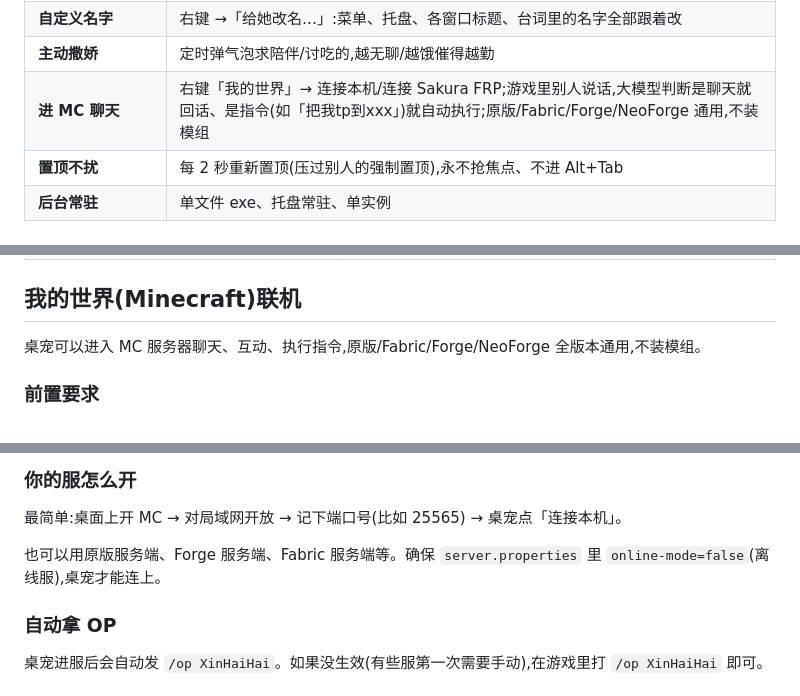
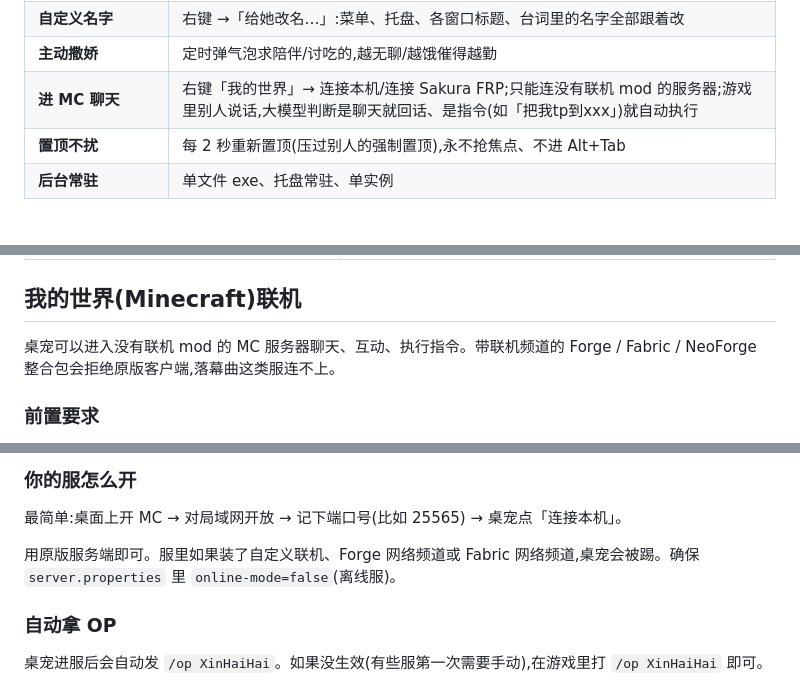
Before and after one commit to Xinhaihai-Xinhaihai/Table_pet_xinhaihai, a Markdown page: README.md, 3 parts joined by grey strips. Rendered like a GitHub page.

Commit message:
v1.7.0: 修正赞助图并说明只能连接无机联机mod的服务器

```diff
--- a/README.md
+++ b/README.md
@@ -73,7 +73,7 @@ Table_pet_xinhaihai_v1.6.0\
 | **双对话模式** | 右键 →「对话模式」随时切换:**本地台词**(JSON 随机抽,离线零延迟)/ **大模型对话**(接 OpenAI 兼容接口,按可改人设即时生成);大模型 6 秒没回就静默跳过本次台词,快乐值等其它功能照常 |
 | **自定义名字** | 右键 →「给她改名…」:菜单、托盘、各窗口标题、台词里的名字全部跟着改 |
 | **主动撒娇** | 定时弹气泡求陪伴/讨吃的,越无聊/越饿催得越勤 |
-| **进 MC 聊天** | 右键「我的世界」→ 连接本机/连接 Sakura FRP;游戏里别人说话,大模型判断是聊天就回话、是指令(如「把我tp到xxx」)就自动执行;原版/Fabric/Forge/NeoForge 通用,不装模组 |
+| **进 MC 聊天** | 右键「我的世界」→ 连接本机/连接 Sakura FRP;只能连没有联机 mod 的服务器;游戏里别人说话,大模型判断是聊天就回话、是指令(如「把我tp到xxx」)就自动执行 |
 | **置顶不扰** | 每 2 秒重新置顶(压过别人的强制置顶),永不抢焦点、不进 Alt+Tab |
 | **后台常驻** | 单文件 exe、托盘常驻、单实例 |
 
@@ -248,7 +248,7 @@ dotnet publish -c Release -r win-x64 --self-contained true `
 
 ## 我的世界(Minecraft)联机
 
-桌宠可以进入 MC 服务器聊天、互动、执行指令,原版/Fabric/Forge/NeoForge 全版本通用,不装模组。
+桌宠可以进入没有联机 mod 的 MC 服务器聊天、互动、执行指令。带联机频道的 Forge / Fabric / NeoForge 整合包会拒绝原版客户端,落幕曲这类服连不上。
 
 ### 前置要求
 
@@ -268,7 +268,7 @@ dotnet publish -c Release -r win-x64 --self-contained true `
 
 最简单:桌面上开 MC → 对局域网开放 → 记下端口号(比如 25565) → 桌宠点「连接本机」。
 
-也可以用原版服务端、Forge 服务端、Fabric 服务端等。确保 `server.properties` 里 `online-mode=false`(离线服),桌宠才能连上。
+用原版服务端即可。服里如果装了自定义联机、Forge 网络频道或 Fabric 网络频道,桌宠会被踢。确保 `server.properties` 里 `online-mode=false`(离线服)。
 
 ### 自动拿 OP
 
```
Also changed, not shown: other parts of README.md (+1 -1 lines), docs/sponsor.jpg (added), docs/sponsor.png (added).
